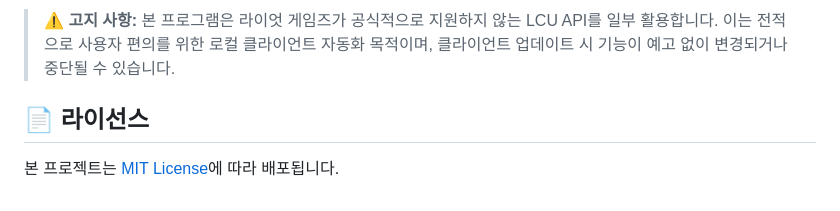
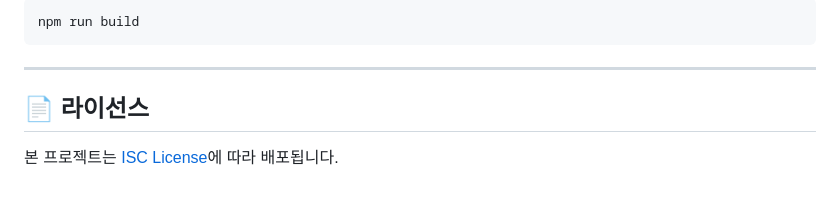
Before and after one commit to Acronica/Team_Maker, a Markdown page: README.md, the part around the change printed below. Rendered like a GitHub page.

````diff
--- a/README.md
+++ b/README.md
@@ -66,6 +62,10 @@
 
-> **⚠️ 고지 사항:** 본 프로그램은 라이엇 게임즈가 공식적으로 지원하지 않는 LCU API를 일부 활용합니다. 이는 전적으로 사용자 편의를 위한 로컬 클라이언트 자동화 목적이며, 클라이언트 업데이트 시 기능이 예고 없이 변경되거나 중단될 수 있습니다.
+```bash
+npm run build
+```
+
+---
 
 ## 📄 라이선스
 
-본 프로젝트는 [MIT License](https://opensource.org/licenses/MIT)에 따라 배포됩니다.
+본 프로젝트는 [ISC License](https://opensource.org/licenses/ISC)에 따라 배포됩니다.
````
Also changed, not shown: other parts of README.md (+43 -47 lines).
